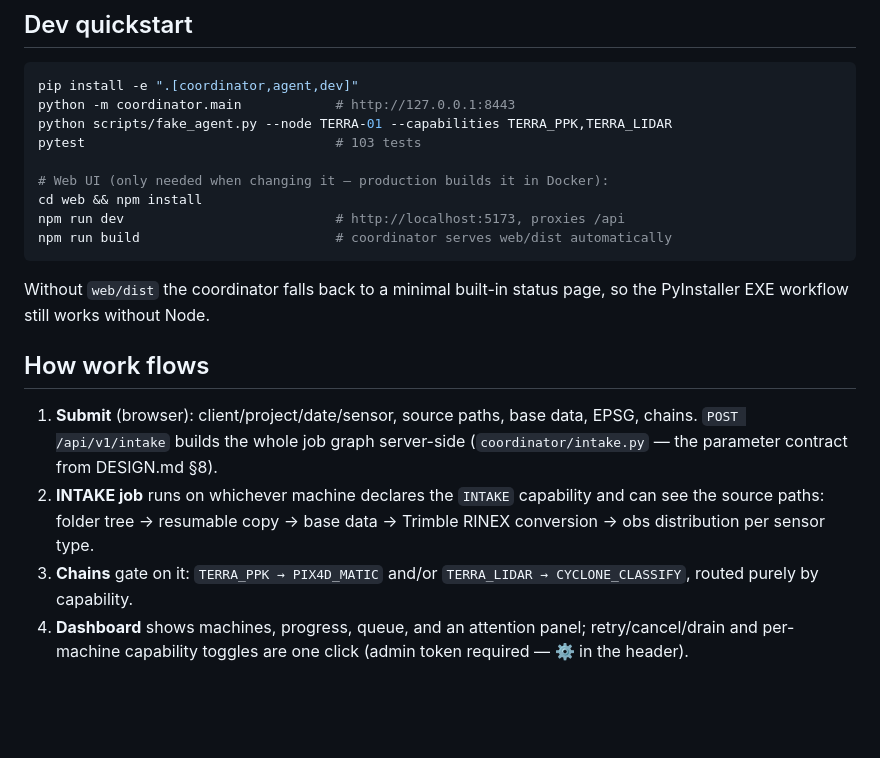
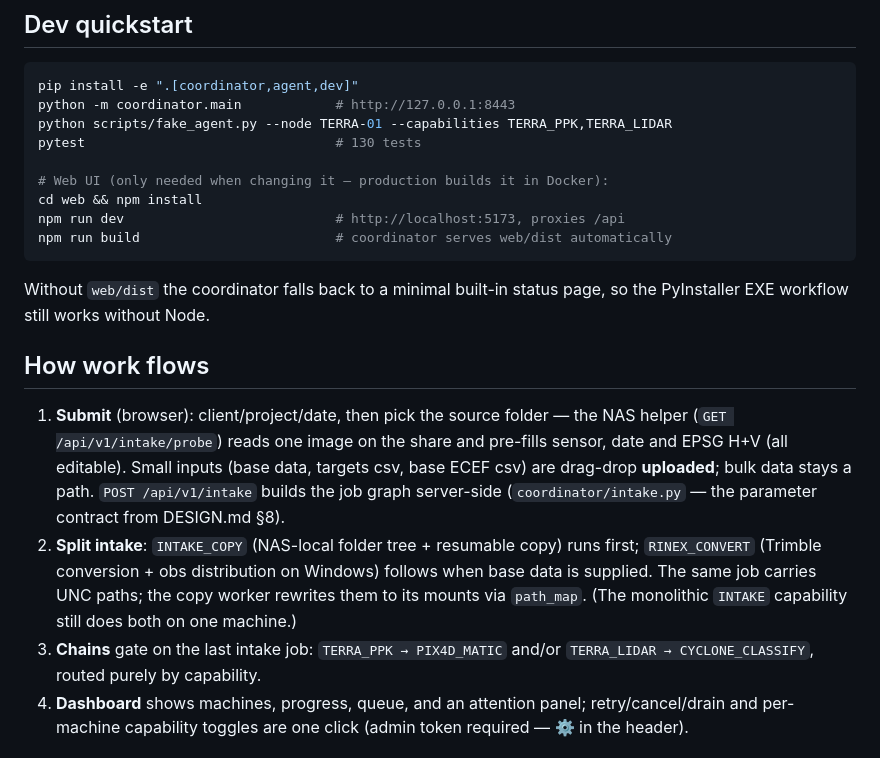
Before and after one commit to gklmdawson/Server, a Markdown page: README.md, the part around one of its changes. GitHub-like rendering; blank space fills up the shorter version.

```diff
--- a/README.md
+++ b/README.md
@@ -57,7 +63,7 @@ history: [DESIGN.md](DESIGN.md)
 pip install -e ".[coordinator,agent,dev]"
 python -m coordinator.main            # http://127.0.0.1:8443
 python scripts/fake_agent.py --node TERRA-01 --capabilities TERRA_PPK,TERRA_LIDAR
-pytest                                # 103 tests
+pytest                                # 130 tests
 
 # Web UI (only needed when changing it — production builds it in Docker):
 cd web && npm install
@@ -70,13 +76,18 @@ page, so the PyInstaller EXE workflow still works without Node.
 
 ## How work flows
 
-1. **Submit** (browser): client/project/date/sensor, source paths, base data,
-   EPSG, chains. `POST /api/v1/intake` builds the whole job graph server-side
+1. **Submit** (browser): client/project/date, then pick the source folder —
+   the NAS helper (`GET /api/v1/intake/probe`) reads one image on the share and
+   pre-fills sensor, date and EPSG H+V (all editable). Small inputs (base data,
+   targets csv, base ECEF csv) are drag-drop **uploaded**; bulk data stays a
+   path. `POST /api/v1/intake` builds the job graph server-side
    (`coordinator/intake.py` — the parameter contract from DESIGN.md §8).
-2. **INTAKE job** runs on whichever machine declares the `INTAKE` capability
-   and can see the source paths: folder tree → resumable copy → base data →
-   Trimble RINEX conversion → obs distribution per sensor type.
-3. **Chains** gate on it: `TERRA_PPK → PIX4D_MATIC` and/or
+2. **Split intake**: `INTAKE_COPY` (NAS-local folder tree + resumable copy)
+   runs first; `RINEX_CONVERT` (Trimble conversion + obs distribution on
+   Windows) follows when base data is supplied. The same job carries UNC paths;
+   the copy worker rewrites them to its mounts via `path_map`. (The monolithic
+   `INTAKE` capability still does both on one machine.)
+3. **Chains** gate on the last intake job: `TERRA_PPK → PIX4D_MATIC` and/or
    `TERRA_LIDAR → CYCLONE_CLASSIFY`, routed purely by capability.
 4. **Dashboard** shows machines, progress, queue, and an attention panel;
    retry/cancel/drain and per-machine capability toggles are one click
```
Also changed, not shown: other parts of README.md (+22 -16 lines), DEPLOY.md (+14 -7 lines).
